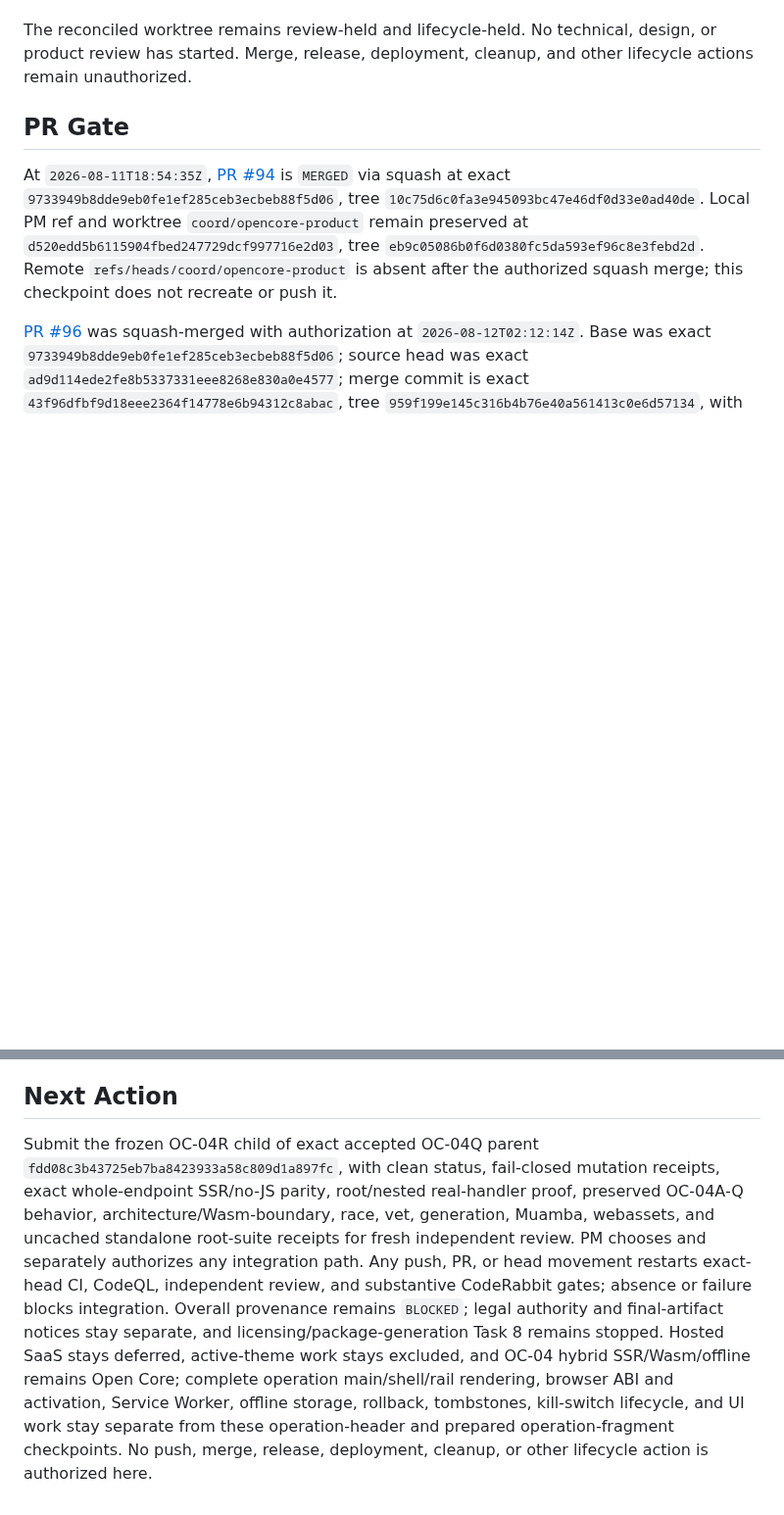
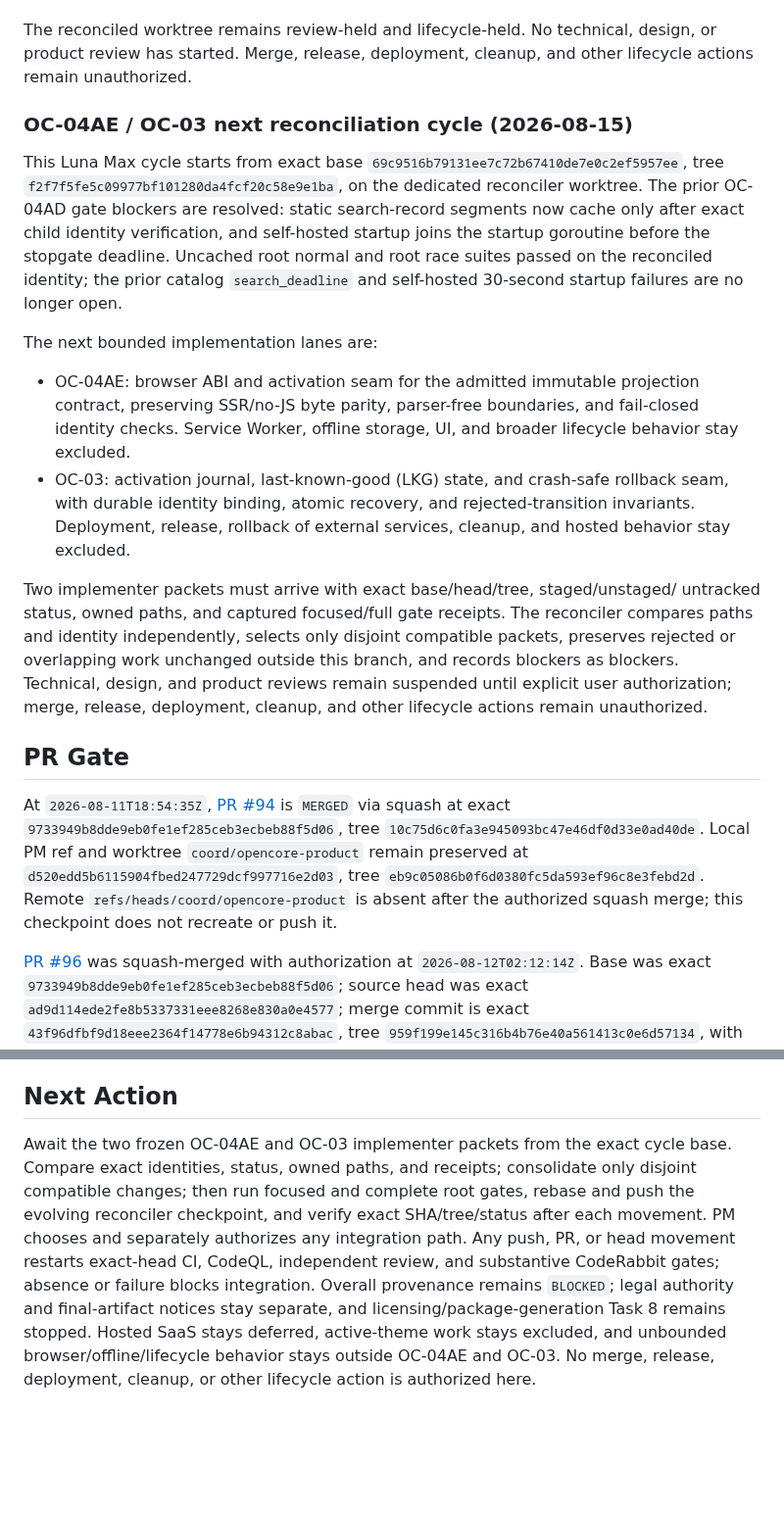
Before and after one commit to araihu/manja, a Markdown page: goal.md, 2 parts joined by grey strips. Shown at 98% size. Rendered like a GitHub page; blank space fills up the shorter version.

Commit message:
docs(goal): start OC-04AE and OC-03 reconciliation

```diff
--- a/goal.md
+++ b/goal.md
@@ -1218,6 +1218,35 @@ The reconciled worktree remains review-held and lifecycle-held. No technical,
 design, or product review has started. Merge, release, deployment, cleanup,
 and other lifecycle actions remain unauthorized.
 
+### OC-04AE / OC-03 next reconciliation cycle (2026-08-15)
+
+This Luna Max cycle starts from exact base `69c9516b79131ee7c72b67410de7e0c2ef5957ee`,
+tree `f2f7f5fe5c09977bf101280da4fcf20c58e9e1ba`, on the dedicated reconciler
+worktree. The prior OC-04AD gate blockers are resolved: static search-record
+segments now cache only after exact child identity verification, and self-hosted
+startup joins the startup goroutine before the stopgate deadline. Uncached root
+normal and root race suites passed on the reconciled identity; the prior catalog
+`search_deadline` and self-hosted 30-second startup failures are no longer open.
+
+The next bounded implementation lanes are:
+
+- OC-04AE: browser ABI and activation seam for the admitted immutable projection
+  contract, preserving SSR/no-JS byte parity, parser-free boundaries, and
+  fail-closed identity checks. Service Worker, offline storage, UI, and broader
+  lifecycle behavior stay excluded.
+- OC-03: activation journal, last-known-good (LKG) state, and crash-safe rollback
+  seam, with durable identity binding, atomic recovery, and rejected-transition
+  invariants. Deployment, release, rollback of external services, cleanup, and
+  hosted behavior stay excluded.
+
+Two implementer packets must arrive with exact base/head/tree, staged/unstaged/
+untracked status, owned paths, and captured focused/full gate receipts. The
+reconciler compares paths and identity independently, selects only disjoint
+compatible packets, preserves rejected or overlapping work unchanged outside
+this branch, and records blockers as blockers. Technical, design, and product
+reviews remain suspended until explicit user authorization; merge, release,
+deployment, cleanup, and other lifecycle actions remain unauthorized.
+
 ## PR Gate
 
 At `2026-08-11T18:54:35Z`, [PR
@@ -1254,20 +1283,16 @@ Before merge:
 
 ## Next Action
 
-Submit the frozen OC-04R child of exact accepted OC-04Q parent
-`fdd08c3b43725eb7ba8423933a58c809d1a897fc`, with clean status, fail-closed
-mutation receipts, exact whole-endpoint SSR/no-JS parity, root/nested
-real-handler proof, preserved OC-04A-Q behavior, architecture/Wasm-boundary,
-race, vet, generation, Muamba, webassets, and uncached standalone root-suite
-receipts for fresh independent review. PM chooses and separately authorizes any
+Await the two frozen OC-04AE and OC-03 implementer packets from the exact cycle
+base. Compare exact identities, status, owned paths, and receipts; consolidate
+only disjoint compatible changes; then run focused and complete root gates,
+rebase and push the evolving reconciler checkpoint, and verify exact
+SHA/tree/status after each movement. PM chooses and separately authorizes any
 integration path.
 Any push, PR, or head movement restarts exact-head CI, CodeQL, independent
 review, and substantive CodeRabbit gates; absence or failure blocks integration.
 Overall provenance remains `BLOCKED`; legal authority and final-artifact
 notices stay separate, and licensing/package-generation Task 8 remains stopped.
-Hosted SaaS stays deferred, active-theme work stays excluded, and OC-04 hybrid
-SSR/Wasm/offline remains Open Core; complete operation main/shell/rail rendering, browser ABI
-and activation, Service Worker, offline storage, rollback, tombstones,
-kill-switch lifecycle, and UI work stay separate from these operation-header
-and prepared operation-fragment checkpoints. No push, merge, release,
-deployment, cleanup, or other lifecycle action is authorized here.
+Hosted SaaS stays deferred, active-theme work stays excluded, and unbounded
+browser/offline/lifecycle behavior stays outside OC-04AE and OC-03. No merge,
+release, deployment, cleanup, or other lifecycle action is authorized here.
```
